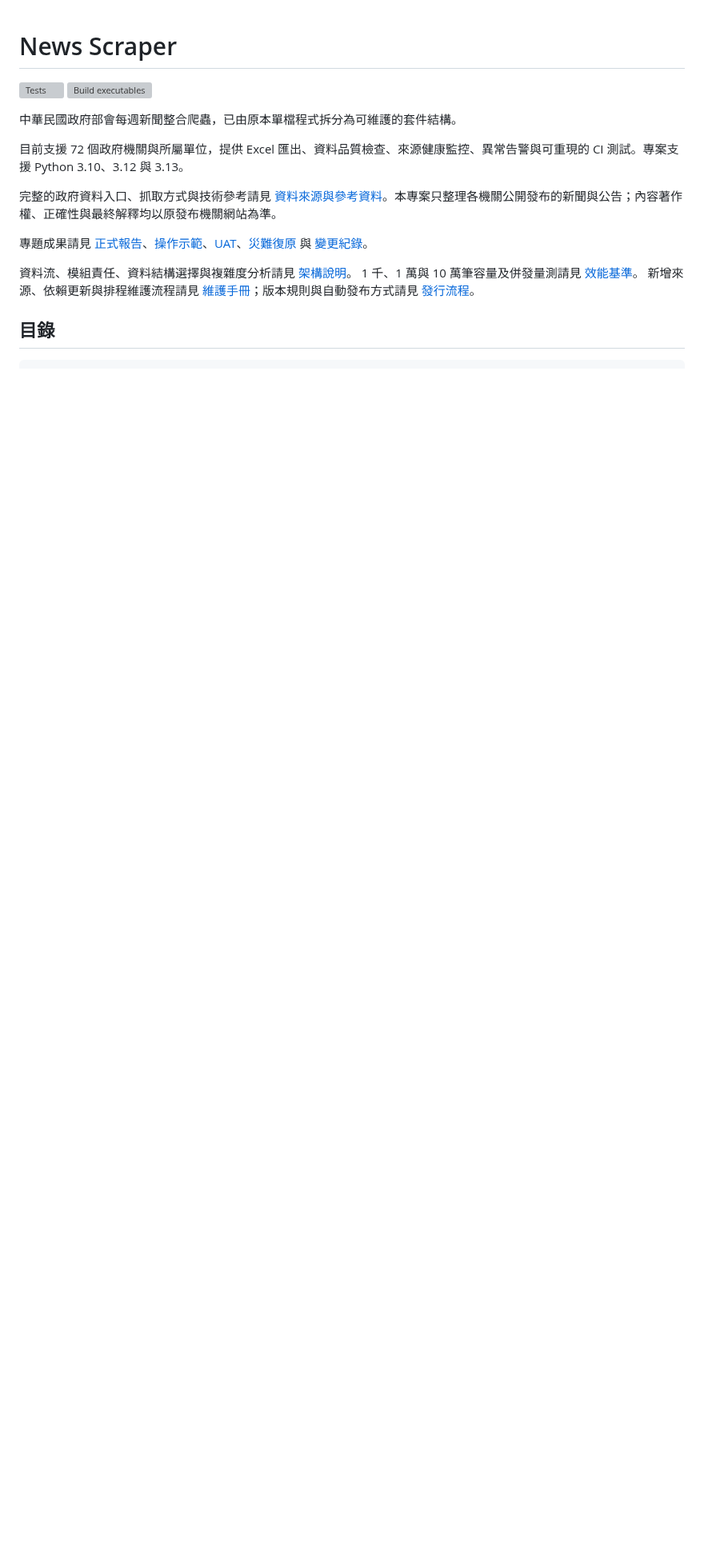
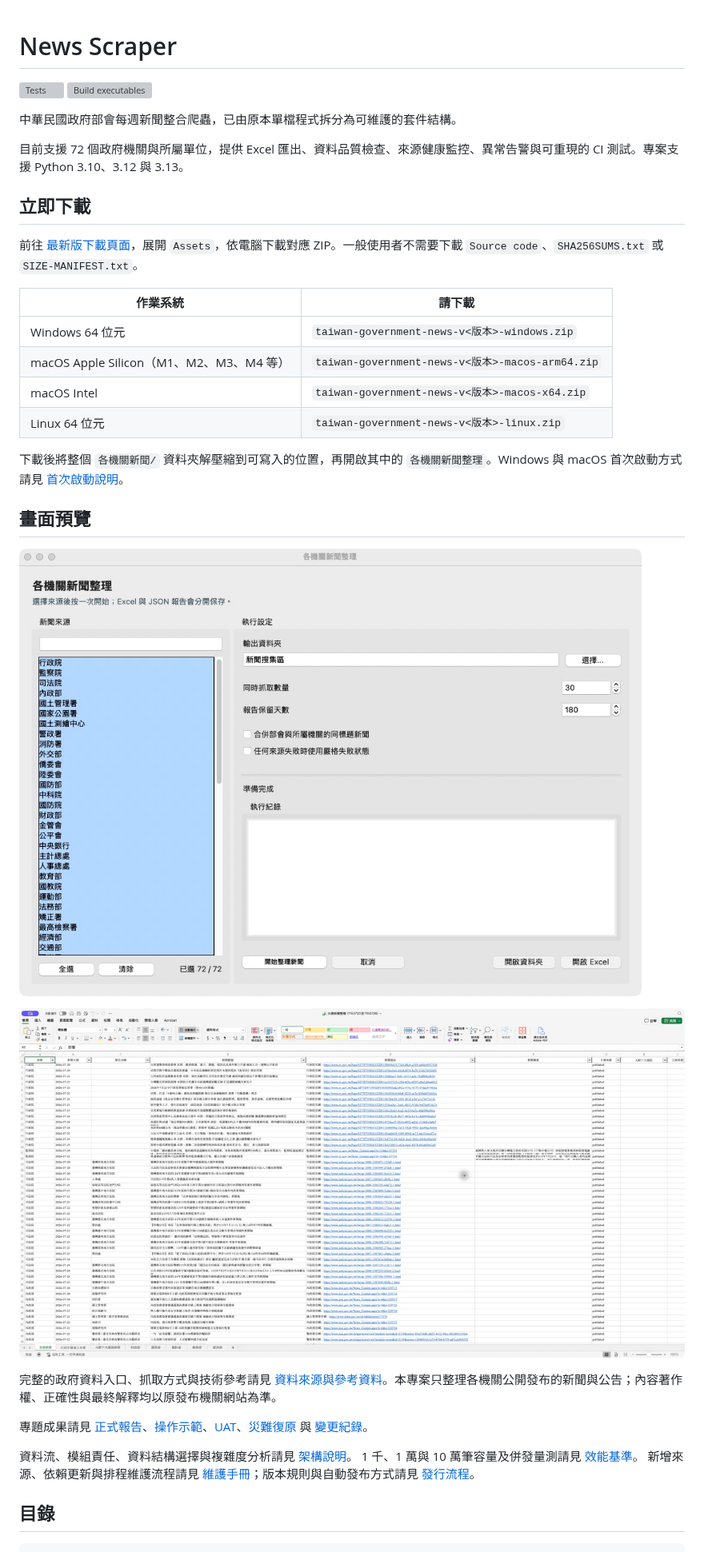
Before and after one commit to ECJura2000/taiwan-government-news-scraper, a Markdown page: README.md, the part around one of its changes. Shown at 80% size. Rendered like a GitHub page; pictures changed too: docs/images/excel-output.jpg (added), docs/images/gui-overview.jpg (added); blank space fills up the shorter version; grey boxes are pictures that could not be loaded.

Commit message:
Improve release downloads and consolidate dependencies

```diff
--- a/README.md
+++ b/README.md
@@ -6,6 +6,25 @@
 中華民國政府部會每週新聞整合爬蟲，已由原本單檔程式拆分為可維護的套件結構。
 
 目前支援 72 個政府機關與所屬單位，提供 Excel 匯出、資料品質檢查、來源健康監控、異常告警與可重現的 CI 測試。專案支援 Python 3.10、3.12 與 3.13。
+
+## 立即下載
+
+前往 [最新版下載頁面](https://github.com/ECJura2000/taiwan-government-news-scraper/releases/latest)，展開 `Assets`，依電腦下載對應 ZIP。一般使用者不需要下載 `Source code`、`SHA256SUMS.txt` 或 `SIZE-MANIFEST.txt`。
+
+| 作業系統 | 請下載 |
+| --- | --- |
+| Windows 64 位元 | `taiwan-government-news-v<版本>-windows.zip` |
+| macOS Apple Silicon（M1、M2、M3、M4 等） | `taiwan-government-news-v<版本>-macos-arm64.zip` |
+| macOS Intel | `taiwan-government-news-v<版本>-macos-x64.zip` |
+| Linux 64 位元 | `taiwan-government-news-v<版本>-linux.zip` |
+
+下載後將整個 `各機關新聞/` 資料夾解壓縮到可寫入的位置，再開啟其中的 `各機關新聞整理`。Windows 與 macOS 首次啟動方式請見 [首次啟動說明](docs/FIRST_RUN.md)。
+
+## 畫面預覽
+
+![各機關新聞整理 GUI](docs/images/gui-overview.jpg)
+
+![Excel 新聞整理輸出](docs/images/excel-output.jpg)
 
 完整的政府資料入口、抓取方式與技術參考請見 [資料來源與參考資料](SOURCES.md)。本專案只整理各機關公開發布的新聞與公告；內容著作權、正確性與最終解釋均以原發布機關網站為準。
 
```
Also changed, not shown: other parts of README.md (+11 -5 lines), CHANGELOG.md (+8 -0 lines), docs/FIRST_RUN.md (added, +32 -0 lines), docs/RELEASING.md (+8 -7 lines), 14 other files.
